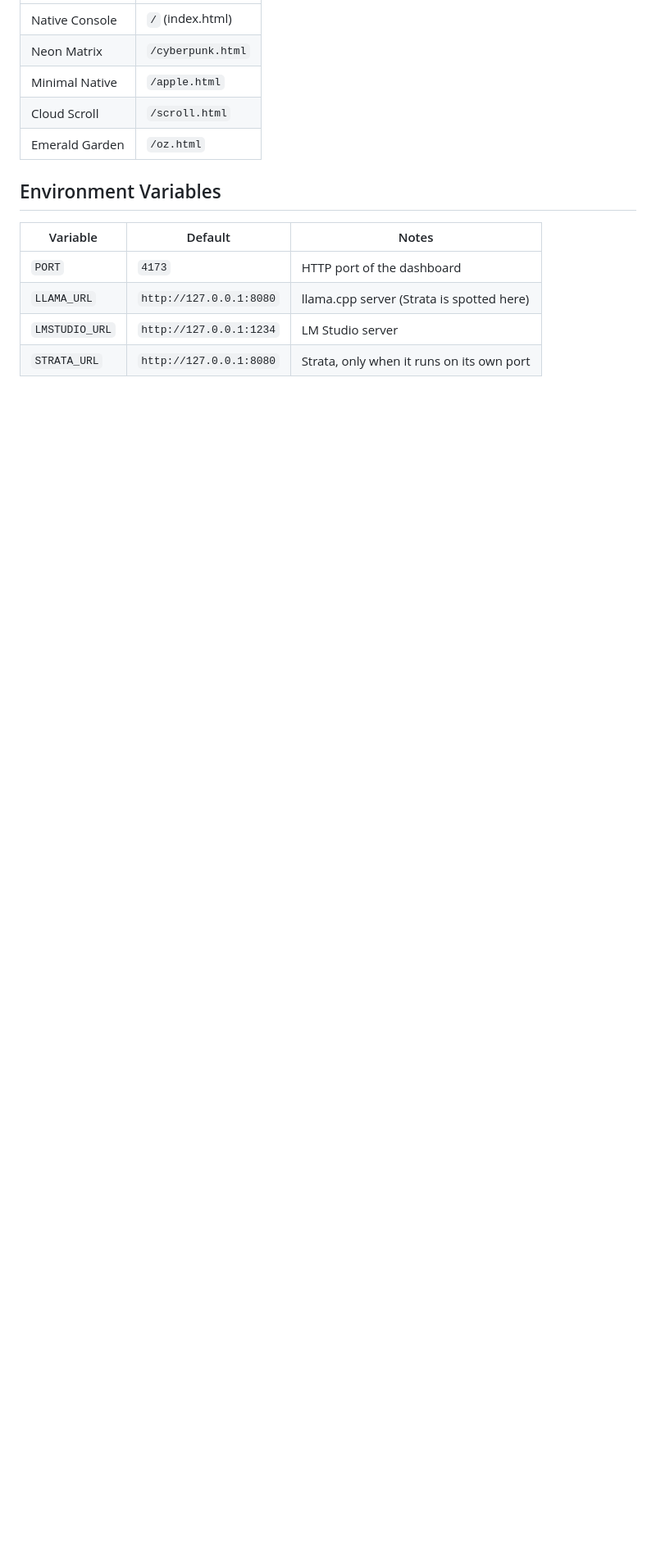
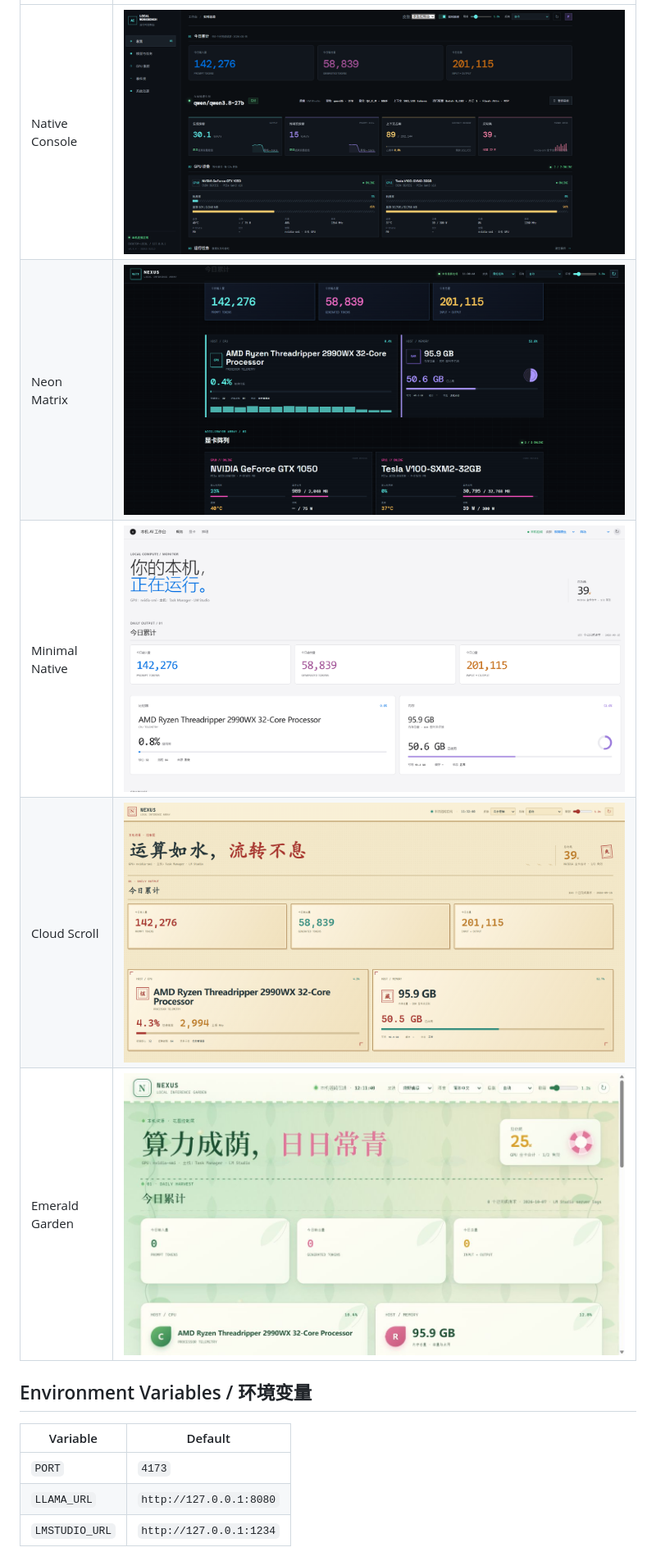
Before and after one commit to Mitsuasa513/AI-PARAS-VISUAL-WORKBENCH, a Markdown page: README.md, the part around the change printed below. Shown: that part at 82% size. Rendered like a GitHub page; pictures changed too: EXAMPLES/EXAMPLE5-OZ.png (added); blank space fills up the shorter version.

```diff
--- a/README.md
+++ b/README.md
@@ -33,16 +47,15 @@ Open <http://127.0.0.1:4173> after startup.
 |-----------------|-----------------------|
-| Native Console  | `/` (index.html)      |
-| Neon Matrix     | `/cyberpunk.html`     |
-| Minimal Native  | `/apple.html`         |
-| Cloud Scroll    | `/scroll.html`        |
-| Emerald Garden  | `/oz.html`            |
+| Native Console  | ![AI Workbench 截图](EXAMPLES/EXAMPLE1-ORIGIN.png) |
+| Neon Matrix     | ![AI Workbench 截图](EXAMPLES/EXAMPLE2-CYBERPUNK.png)  |
+| Minimal Native  | ![AI Workbench 截图](EXAMPLES/EXAMPLE3-PUREWHITE.png) |
+| Cloud Scroll    | ![AI Workbench 截图](EXAMPLES/EXAMPLE4-ZENSCROLL.png)  |
+| Emerald Garden  | ![AI Workbench 截图](EXAMPLES/EXAMPLE5-OZ.png)  |
 
-## Environment Variables
+## Environment Variables / 环境变量
 
-| Variable       | Default                  | Notes                                    |
-|----------------|--------------------------|------------------------------------------|
-| `PORT`         | `4173`                   | HTTP port of the dashboard               |
-| `LLAMA_URL`    | `http://127.0.0.1:8080` | llama.cpp server (Strata is spotted here) |
-| `LMSTUDIO_URL` | `http://127.0.0.1:1234` | LM Studio server                         |
-| `STRATA_URL`   | `http://127.0.0.1:8080` | Strata, only when it runs on its own port |
+| Variable       | Default                  |
+|----------------|--------------------------|
+| `PORT`         | `4173`                   |
+| `LLAMA_URL`    | `http://127.0.0.1:8080` |
+| `LMSTUDIO_URL` | `http://127.0.0.1:1234` |
 
```
Also changed, not shown: other parts of README.md (+25 -48 lines), SKILL.md (+3 -0 lines), EXAMPLES/EXAMPLE3-PUREWHITE.png (renamed from EXAMPLES/EXAPMLE3-PUREWHITE.png), 8 other files.
